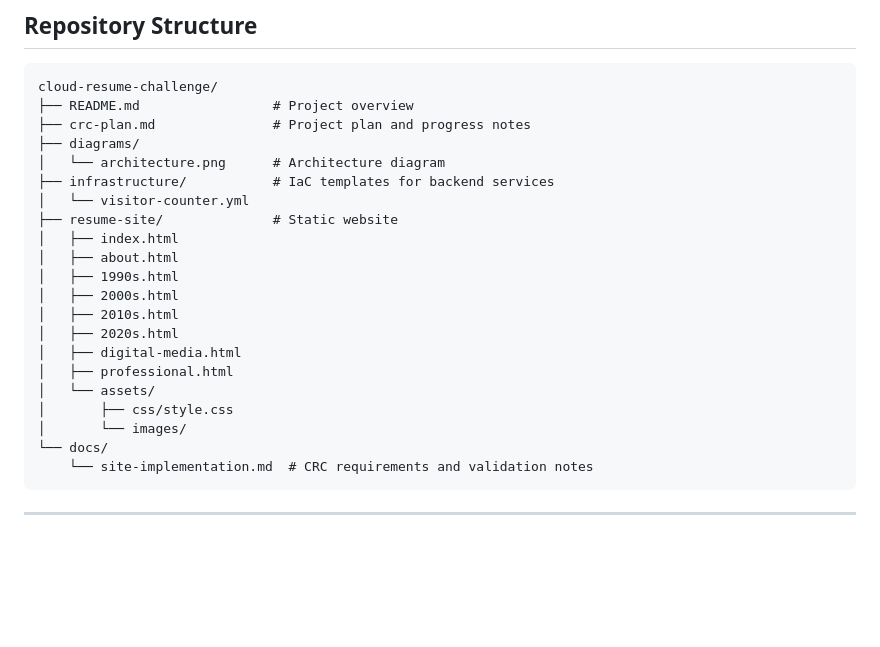
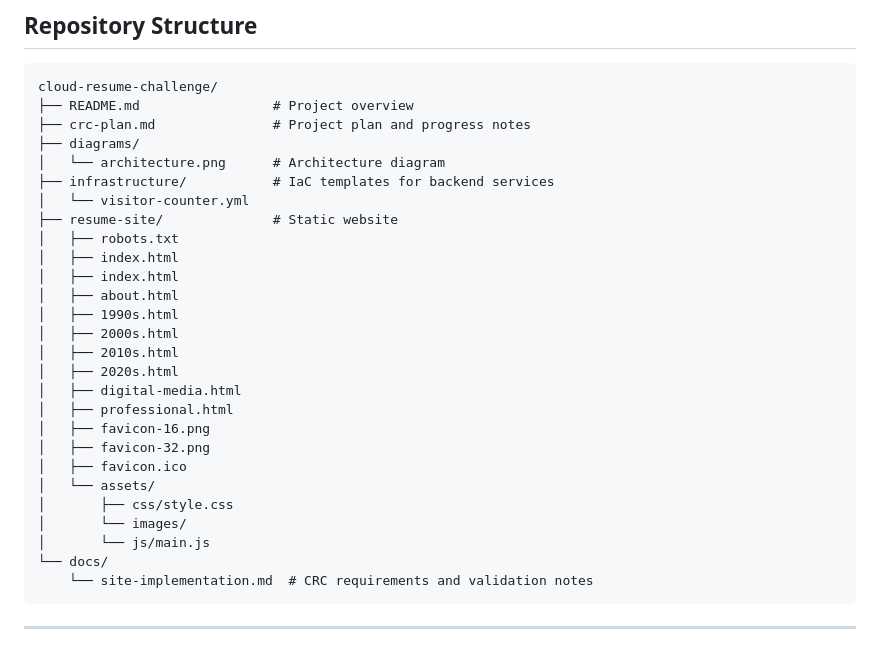
Before and after one commit to JoelF-GRC/AWS-cloud-resume-challenge, a Markdown page: README.md, the part around the change. GitHub-like rendering; blank space fills up the shorter version.

````diff
--- a/README.md
+++ b/README.md
@@ -50,6 +50,8 @@ cloud-resume-challenge/
 ├── infrastructure/           # IaC templates for backend services
 │   └── visitor-counter.yml
 ├── resume-site/              # Static website
+│   ├── robots.txt
+│   ├── index.html
 │   ├── index.html
 │   ├── about.html
 │   ├── 1990s.html
@@ -58,9 +60,13 @@ cloud-resume-challenge/
 │   ├── 2020s.html
 │   ├── digital-media.html
 │   ├── professional.html
+│   ├── favicon-16.png
+│   ├── favicon-32.png
+│   ├── favicon.ico
 │   └── assets/
 │       ├── css/style.css
 │       └── images/
+│       └── js/main.js
 └── docs/
     └── site-implementation.md  # CRC requirements and validation notes
 ```
````
